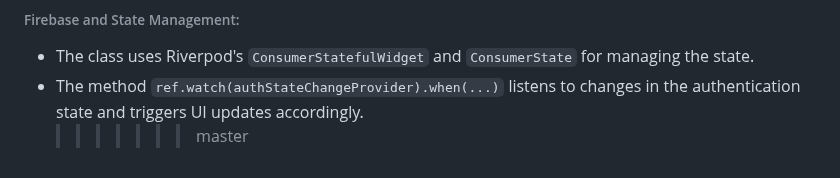
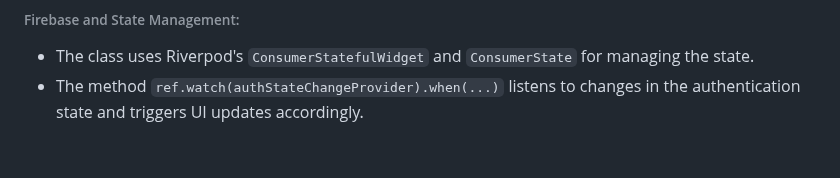
Before and after one commit to Raff047/Les-Heroines-Du-Faso, a Markdown page: README.md, the part around the change. Rendered like a GitHub page.

```diff
--- a/README.md
+++ b/README.md
@@ -67,4 +67,3 @@ To conclude, the client needs a mobile application that is accessible and compat
 
 - The class uses Riverpod's `ConsumerStatefulWidget` and `ConsumerState` for managing the state.
 - The method `ref.watch(authStateChangeProvider).when(...)` listens to changes in the authentication state and triggers UI updates accordingly.
-  > > > > > > > master
```
